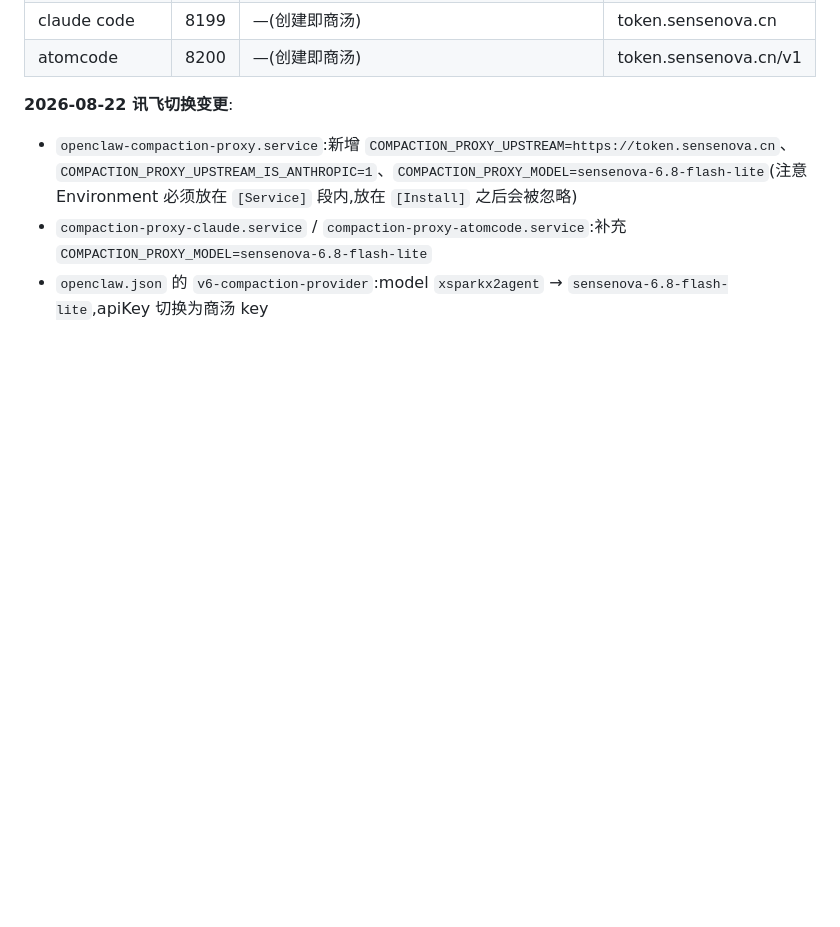
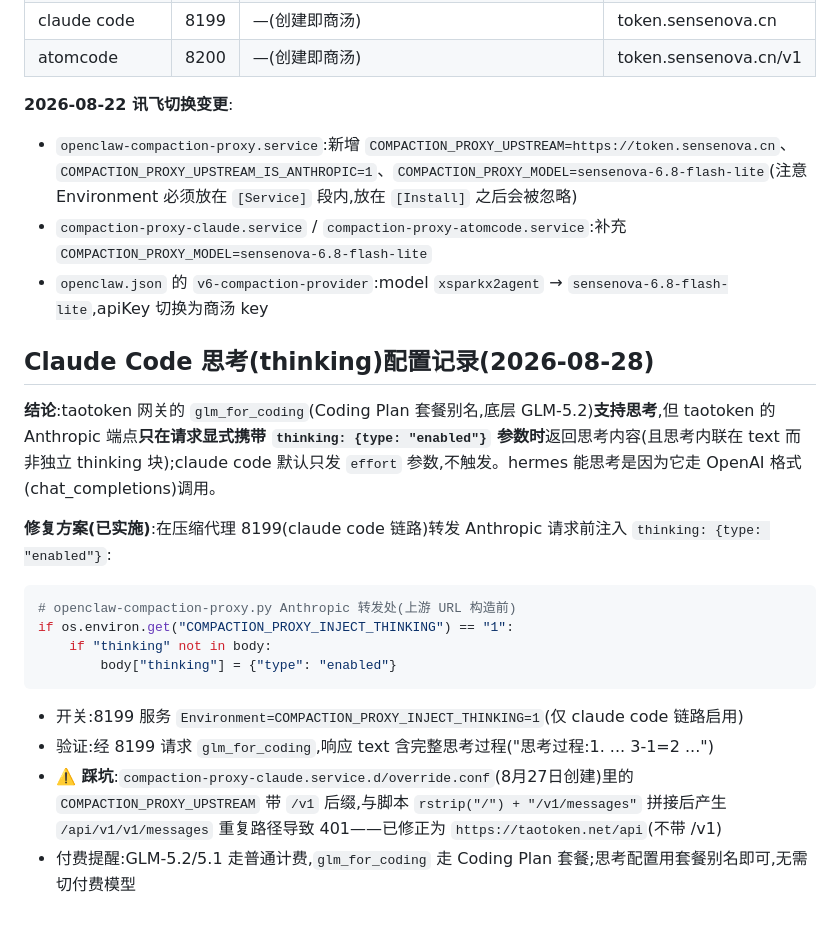
Before and after one commit to 061115xhsm/NeverFull-NeverStop-LLM-Context-Compaction-Proxy, a Markdown page: docs/multi-tool-integration.md, the part around the change. Rendered like a GitHub page; blank space fills up the shorter version.

Commit message:
docs: claude code 思考(thinking)配置记录
- 结论:taotoken 的 glm_for_coding(套餐别名,底层 GLM-5.2)支持思考,
  但 Anthropic 端点需显式 thinking:{type:enabled} 才返回
- 修复:压缩代理 8199 转发前注入 thinking 参数
  (COMPACTION_PROXY_INJECT_THINKING=1,仅 claude code 链路)
- 踩坑记录:override.conf 的 UPSTREAM 带 /v1 导致 /api/v1/v1/messages
  重复路径 401,已修正
- 验证:经 8199 的 glm_for_coding 响应含完整思考过程

````diff
--- a/docs/multi-tool-integration.md
+++ b/docs/multi-tool-integration.md
@@ -97,3 +97,21 @@ systemctl --user restart hermes-gateway.service
 - `openclaw-compaction-proxy.service`:新增 `COMPACTION_PROXY_UPSTREAM=https://token.sensenova.cn`、`COMPACTION_PROXY_UPSTREAM_IS_ANTHROPIC=1`、`COMPACTION_PROXY_MODEL=sensenova-6.8-flash-lite`(注意 Environment 必须放在 `[Service]` 段内,放在 `[Install]` 之后会被忽略)
 - `compaction-proxy-claude.service` / `compaction-proxy-atomcode.service`:补充 `COMPACTION_PROXY_MODEL=sensenova-6.8-flash-lite`
 - `openclaw.json` 的 `v6-compaction-provider`:model `xsparkx2agent` → `sensenova-6.8-flash-lite`,apiKey 切换为商汤 key
+
+## Claude Code 思考(thinking)配置记录(2026-08-28)
+
+**结论**:taotoken 网关的 `glm_for_coding`(Coding Plan 套餐别名,底层 GLM-5.2)**支持思考**,但 taotoken 的 Anthropic 端点**只在请求显式携带 `thinking: {type: "enabled"}` 参数时**返回思考内容(且思考内联在 text 而非独立 thinking 块);claude code 默认只发 `effort` 参数,不触发。hermes 能思考是因为它走 OpenAI 格式(chat_completions)调用。
+
+**修复方案(已实施)**:在压缩代理 8199(claude code 链路)转发 Anthropic 请求前注入 `thinking: {type: "enabled"}`:
+
+```python
+# openclaw-compaction-proxy.py Anthropic 转发处(上游 URL 构造前)
+if os.environ.get("COMPACTION_PROXY_INJECT_THINKING") == "1":
+    if "thinking" not in body:
+        body["thinking"] = {"type": "enabled"}
+```
+
+- 开关:8199 服务 `Environment=COMPACTION_PROXY_INJECT_THINKING=1`(仅 claude code 链路启用)
+- 验证:经 8199 请求 `glm_for_coding`,响应 text 含完整思考过程("思考过程:1. ... 3-1=2 ...")
+- **⚠️ 踩坑**:`compaction-proxy-claude.service.d/override.conf`(8月27日创建)里的 `COMPACTION_PROXY_UPSTREAM` 带 `/v1` 后缀,与脚本 `rstrip("/") + "/v1/messages"` 拼接后产生 `/api/v1/v1/messages` 重复路径导致 401——已修正为 `https://taotoken.net/api`(不带 /v1)
+- 付费提醒:GLM-5.2/5.1 走普通计费,`glm_for_coding` 走 Coding Plan 套餐;思考配置用套餐别名即可,无需切付费模型
````
